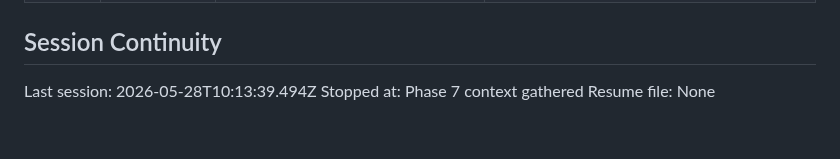
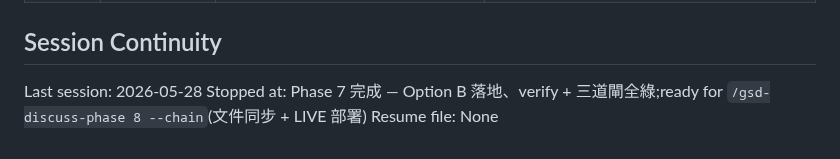
Before and after one commit to sc126-cornell/LogoSwap, a Markdown page: .planning/STATE.md, the part around one of its changes. Rendered like a GitHub page.

```diff
--- a/.planning/STATE.md
+++ b/.planning/STATE.md
@@ -95,6 +100,6 @@ Inter-milestone ad-hoc tasks(`/gsd-quick`),不算入 milestone progress:
 
 ## Session Continuity
 
-Last session: 2026-05-28T10:13:39.494Z
-Stopped at: Phase 7 context gathered
+Last session: 2026-05-28
+Stopped at: Phase 7 完成 — Option B 落地、verify + 三道閘全綠;ready for `/gsd-discuss-phase 8 --chain`(文件同步 + LIVE 部署)
 Resume file: None
```
Also changed, not shown: other parts of .planning/STATE.md (+13 -8 lines), .planning/PROJECT.md (+2 -2 lines), .planning/ROADMAP.md (+8 -0 lines).
